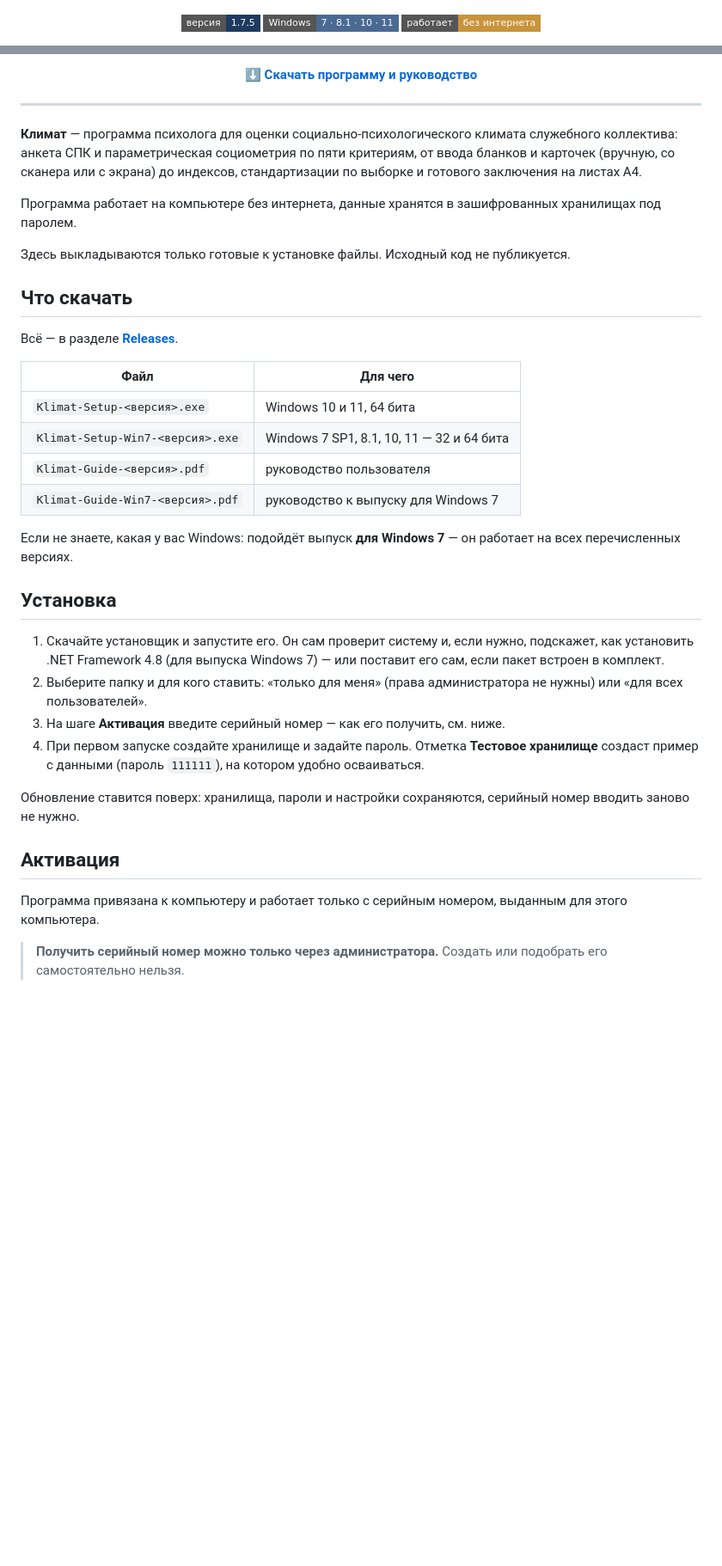
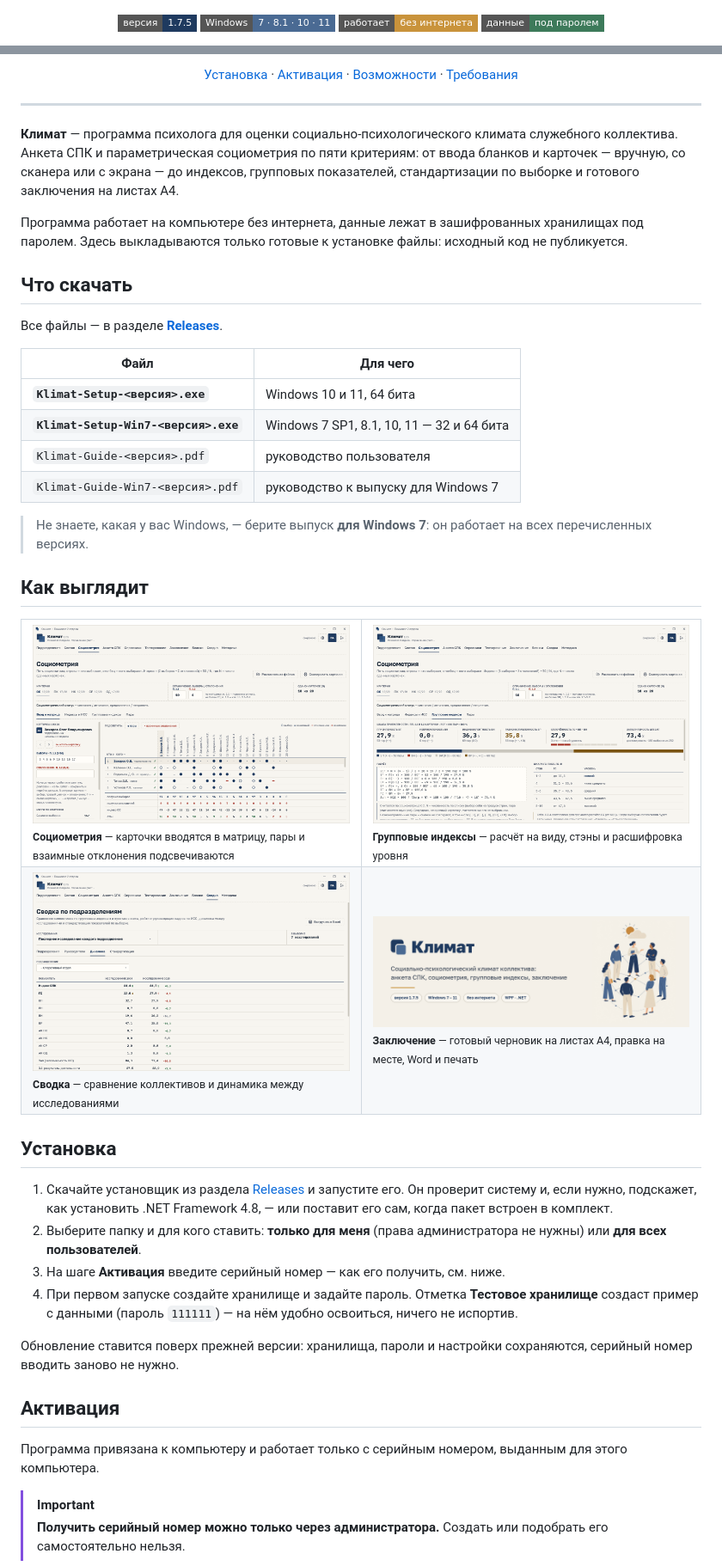
Before and after one commit to GamoffVad/klimat-setup, a Markdown page: README.md, 2 parts joined by grey strips. Shown at 86% size. Rendered like a GitHub page; pictures changed too: images/03-socio.png (added), images/13-dynamics.png (added); badges without logos; blank space fills up the shorter version.

Commit message:
Страница загрузки: оформление, снимки экрана, навигация

```diff
--- a/README.md
+++ b/README.md
@@ -6,5 +6,6 @@
   <img alt="Версия 1.7.5" src="https://img.shields.io/badge/версия-1.7.5-1f3a5f?style=flat-square">
   <img alt="Windows 7–11" src="https://img.shields.io/badge/Windows-7%20·%208.1%20·%2010%20·%2011-4a6a93?style=flat-square">
   <img alt="Без интернета" src="https://img.shields.io/badge/работает-без%20интернета-c9933b?style=flat-square">
+  <img alt="Данные под паролем" src="https://img.shields.io/badge/данные-под%20паролем-3d7a5a?style=flat-square">
 </p>
 
@@ -11,45 +14,74 @@
 <p align="center">
-  <b><a href="../../releases/latest">⬇ Скачать программу и руководство</a></b>
+  <a href="#установка">Установка</a> ·
+  <a href="#активация">Активация</a> ·
+  <a href="#что-умеет">Возможности</a> ·
+  <a href="#что-нужно-компьютеру">Требования</a>
 </p>
 
 ---
 
-**Климат** — программа психолога для оценки социально-психологического климата служебного коллектива: анкета СПК
-и параметрическая социометрия по пяти критериям, от ввода бланков и карточек (вручную, со сканера или с экрана)
-до индексов, стандартизации по выборке и готового заключения на листах A4.
+**Климат** — программа психолога для оценки социально-психологического климата служебного коллектива.
+Анкета СПК и параметрическая социометрия по пяти критериям: от ввода бланков и карточек — вручную, со сканера
+или с экрана — до индексов, групповых показателей, стандартизации по выборке и готового заключения на листах A4.
 
-Программа работает на компьютере без интернета, данные хранятся в зашифрованных хранилищах под паролем.
-
-Здесь выкладываются только готовые к установке файлы. Исходный код не публикуется.
+Программа работает на компьютере без интернета, данные лежат в зашифрованных хранилищах под паролем.
+Здесь выкладываются только готовые к установке файлы: исходный код не публикуется.
 
 ## Что скачать
 
-Всё — в разделе [**Releases**](../../releases/latest).
+Все файлы — в разделе [**Releases**](../../releases/latest).
 
 | Файл | Для чего |
 |---|---|
-| `Klimat-Setup-<версия>.exe` | Windows 10 и 11, 64 бита |
-| `Klimat-Setup-Win7-<версия>.exe` | Windows 7 SP1, 8.1, 10, 11 — 32 и 64 бита |
+| **`Klimat-Setup-<версия>.exe`** | Windows 10 и 11, 64 бита |
+| **`Klimat-Setup-Win7-<версия>.exe`** | Windows 7 SP1, 8.1, 10, 11 — 32 и 64 бита |
 | `Klimat-Guide-<версия>.pdf` | руководство пользователя |
 | `Klimat-Guide-Win7-<версия>.pdf` | руководство к выпуску для Windows 7 |
 
-Если не знаете, какая у вас Windows: подойдёт выпуск **для Windows 7** — он работает на всех перечисленных версиях.
+> Не знаете, какая у вас Windows, — берите выпуск **для Windows 7**: он работает на всех перечисленных версиях.
+
+## Как выглядит
+
+<table>
+  <tr>
+    <td width="50%">
+      <img src="images/03-socio.png" alt="Социометрия"><br>
+      <sub><b>Социометрия</b> — карточки вводятся в матрицу, пары и взаимные отклонения подсвечиваются</sub>
+    </td>
+    <td width="50%">
+      <img src="images/06-socio-group.png" alt="Групповые индексы"><br>
+      <sub><b>Групповые индексы</b> — расчёт на виду, стэны и расшифровка уровня</sub>
+    </td>
+  </tr>
+  <tr>
+    <td>
+      <img src="images/13-dynamics.png" alt="Сводка"><br>
+      <sub><b>Сводка</b> — сравнение коллективов и динамика между исследованиями</sub>
+    </td>
+    <td>
+      <img src="images/hero.png" alt="Климат"><br>
+      <sub><b>Заключение</b> — готовый черновик на листах A4, правка на месте, Word и печать</sub>
+    </td>
+  </tr>
+</table>
 
 ## Установка
 
-1. Скачайте установщик и запустите его. Он сам проверит систему и, если нужно, подскажет, как установить
-   .NET Framework 4.8 (для выпуска Windows 7) — или поставит его сам, если пакет встроен в комплект.
-2. Выберите папку и для кого ставить: «только для меня» (права администратора не нужны) или «для всех пользователей».
+1. Скачайте установщик из раздела [Releases](../../releases/latest) и запустите его. Он проверит систему
+   и, если нужно, подскажет, как установить .NET Framework 4.8, — или поставит его сам, когда пакет встроен в комплект.
+2. Выберите папку и для кого ставить: **только для меня** (права администратора не нужны) или **для всех пользователей**.
 3. На шаге **Активация** введите серийный номер — как его получить, см. ниже.
-4. При первом запуске создайте хранилище и задайте пароль. Отметка **Тестовое хранилище** создаст пример с данными
-   (пароль `111111`), на котором удобно осваиваться.
+4. При первом запуске создайте хранилище и задайте пароль. Отметка **Тестовое хранилище** создаст пример
+   с данными (пароль `111111`) — на нём удобно освоиться, ничего не испортив.
 
-Обновление ставится поверх: хранилища, пароли и настройки сохраняются, серийный номер вводить заново не нужно.
+Обновление ставится поверх прежней версии: хранилища, пароли и настройки сохраняются, серийный номер
+вводить заново не нужно.
 
 ## Активация
 
 Программа привязана к компьютеру и работает только с серийным номером, выданным для этого компьютера.
 
+> [!IMPORTANT]
 > **Получить серийный номер можно только через администратора.** Создать или подобрать его самостоятельно нельзя.
 
 1. На шаге **Активация** нажмите **Сгенерировать ключ** — появится ключ компьютера из 20 знаков вида
```
Also changed, not shown: other parts of README.md (+15 -13 lines).
